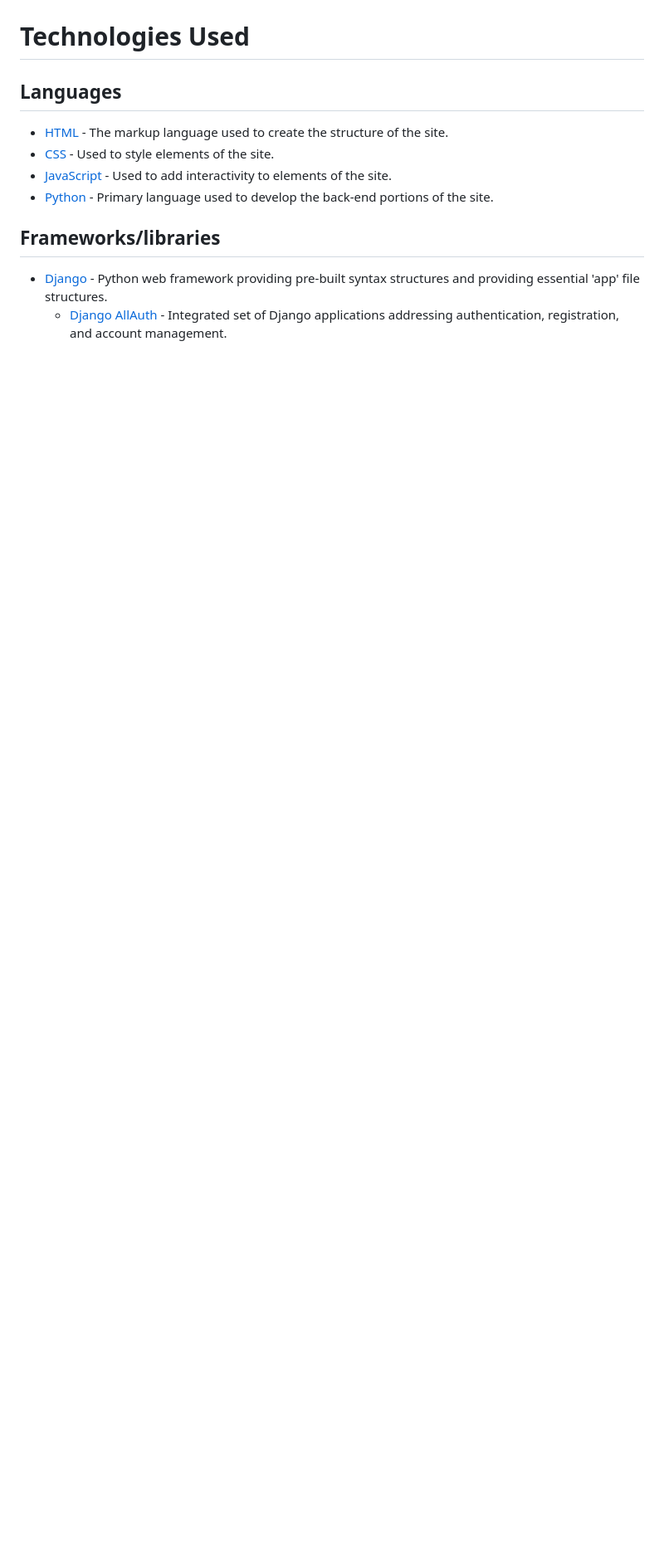
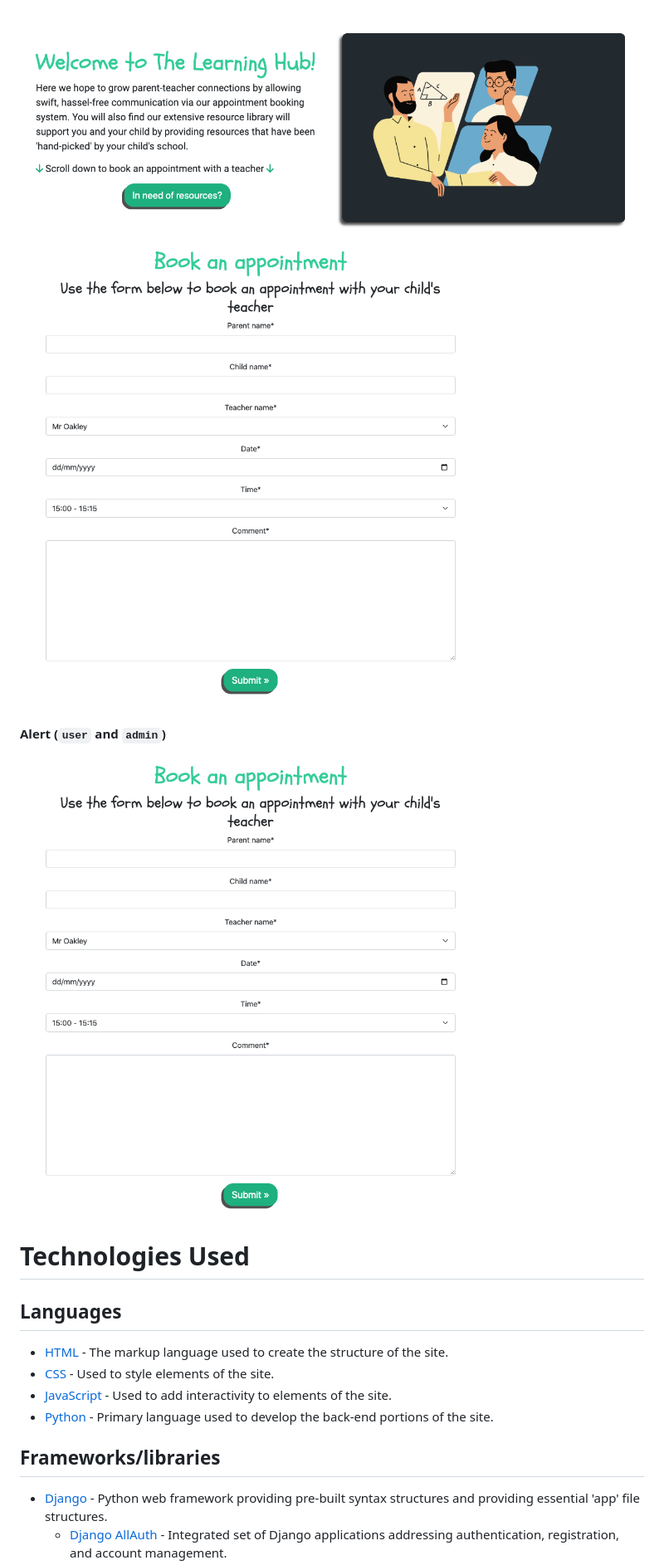
Before and after one commit to NickdevC/Home-Learning-Hub, a Markdown page: README.md, the part around the change printed below. Shown: that part at 83% size. Rendered like a GitHub page; blank space fills up the shorter version.

```diff
--- a/README.md
+++ b/README.md
@@ -135,3 +189,10 @@ The Home Learning Hub app is seperated into two apps, each serving a different p
+<img src="static/images/screenshots/homepage-hero.png" width="auto">
+
+<img src="static/images/screenshots/appointment-form.png" width="auto">
+
+#### Alert (`user` and `admin`)
+
+<img src="static/images/screenshots/appointment-form.png" width="auto">
 
 # Technologies Used
 
```
Also changed, not shown: other parts of README.md (+54 -0 lines).
